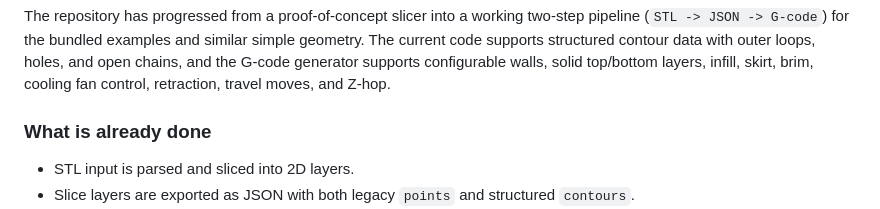
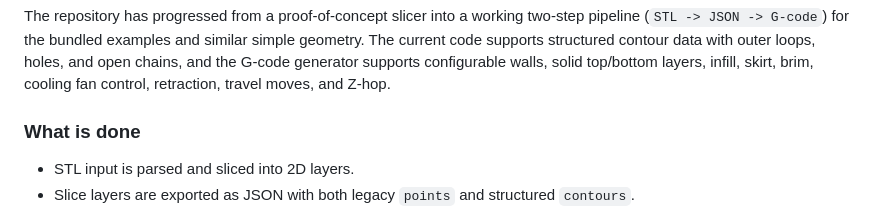
Before and after one commit to tomp-uni/ASE2026_Vibe_Slicer, a Markdown page: README.md, the part around the change. GitHub-like rendering.

```diff
--- a/README.md
+++ b/README.md
@@ -169,7 +169,7 @@ go run .\create_g_code -json-in .\slices.json -gcode-out .\print.gcode -start-gc
 
 The repository has progressed from a proof-of-concept slicer into a working two-step pipeline (`STL -> JSON -> G-code`) for the bundled examples and similar simple geometry. The current code supports structured contour data with outer loops, holes, and open chains, and the G-code generator supports configurable walls, solid top/bottom layers, infill, skirt, brim, cooling fan control, retraction, travel moves, and Z-hop.
 
-### What is already done
+### What is done
 
 - STL input is parsed and sliced into 2D layers.
 - Slice layers are exported as JSON with both legacy `points` and structured `contours`.
```
